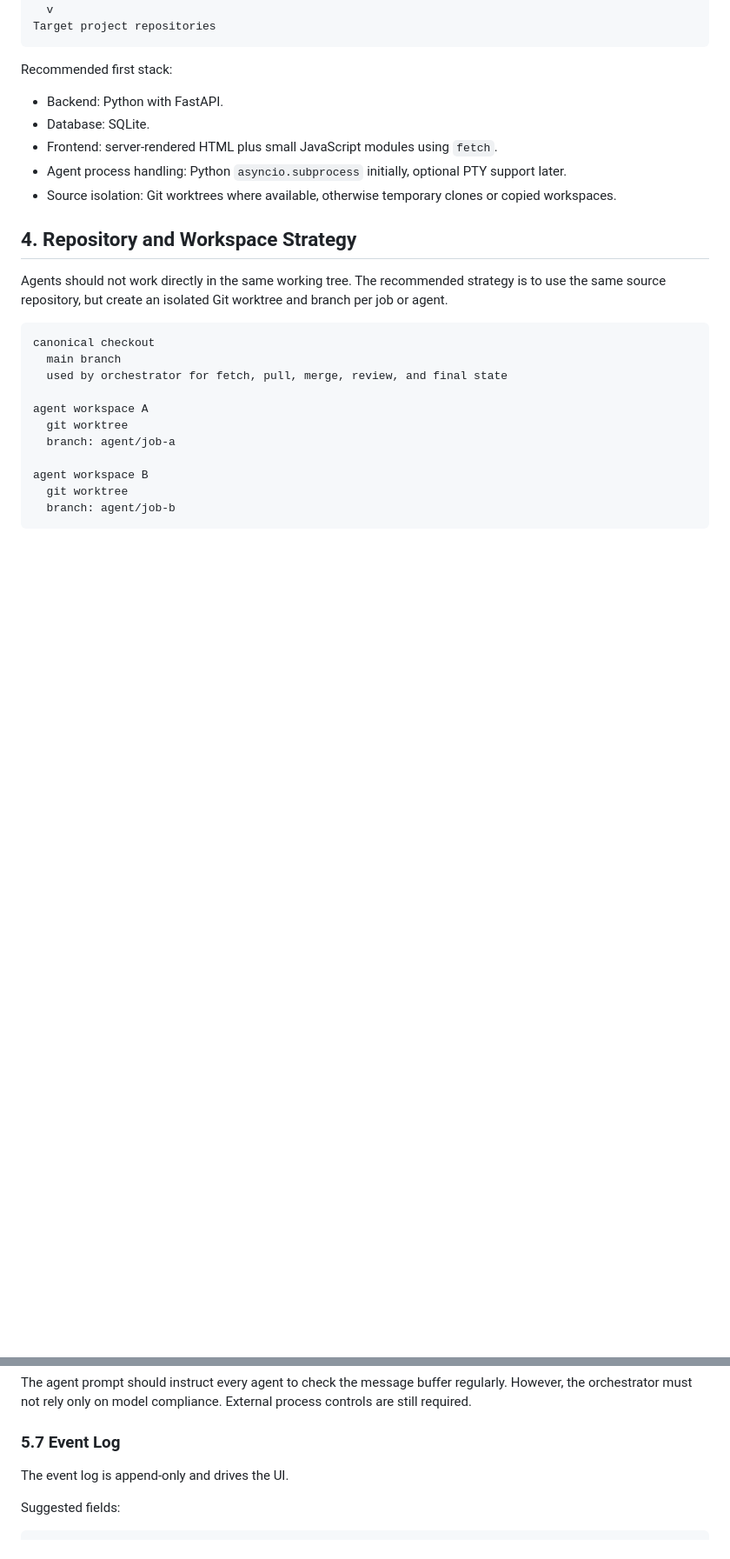
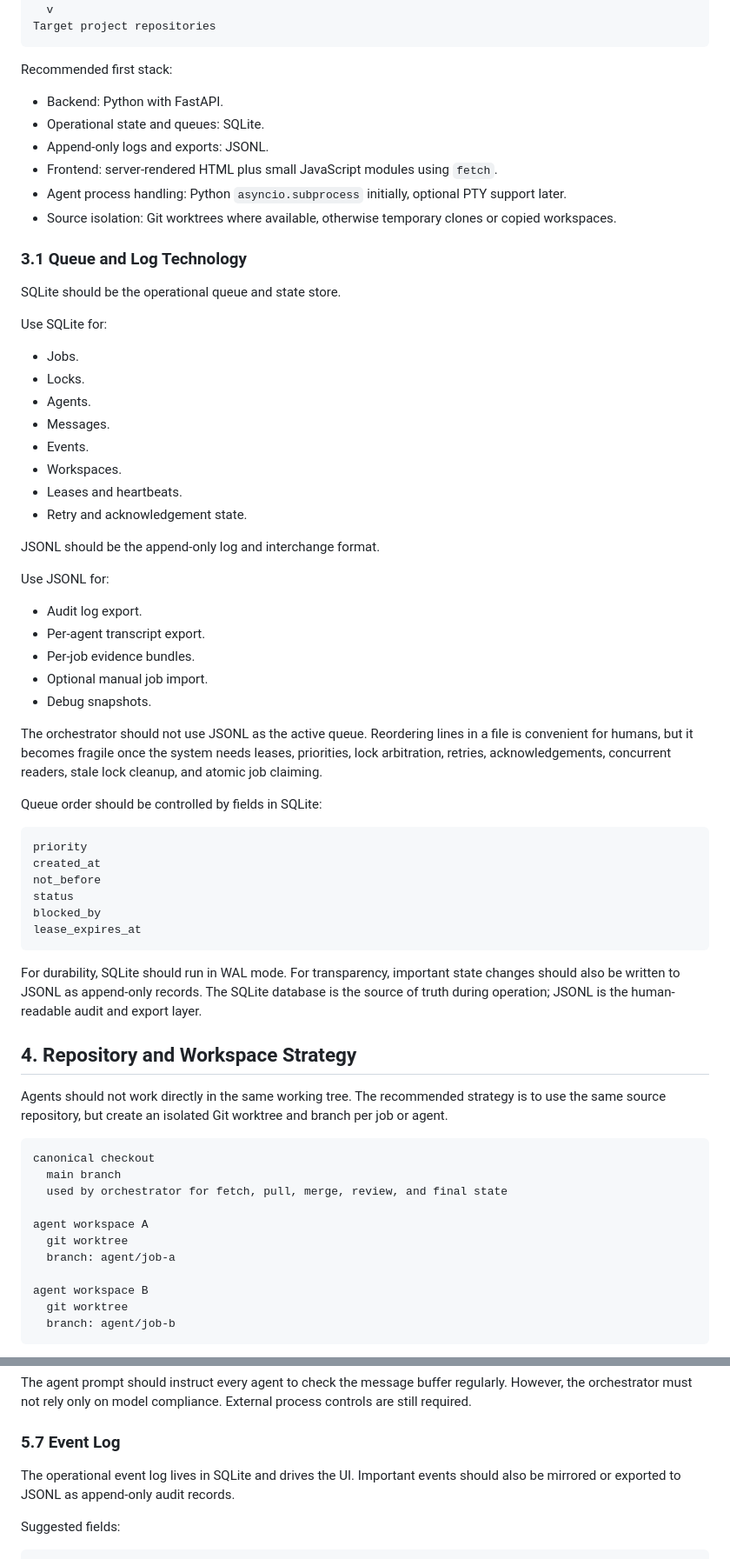
Before and after one commit to Tiwas/vibe-orchestrator, a Markdown page: PLAN.md, 2 parts joined by grey strips. Shown at 87% size. GitHub-like rendering; blank space fills up the shorter version.

Commit message:
Clarify queue and log storage choices

````diff
--- a/PLAN.md
+++ b/PLAN.md
@@ -43,10 +43,51 @@ Target project repositories
 Recommended first stack:
 
 - Backend: Python with FastAPI.
-- Database: SQLite.
+- Operational state and queues: SQLite.
+- Append-only logs and exports: JSONL.
 - Frontend: server-rendered HTML plus small JavaScript modules using `fetch`.
 - Agent process handling: Python `asyncio.subprocess` initially, optional PTY support later.
 - Source isolation: Git worktrees where available, otherwise temporary clones or copied workspaces.
+
+### 3.1 Queue and Log Technology
+
+SQLite should be the operational queue and state store.
+
+Use SQLite for:
+
+- Jobs.
+- Locks.
+- Agents.
+- Messages.
+- Events.
+- Workspaces.
+- Leases and heartbeats.
+- Retry and acknowledgement state.
+
+JSONL should be the append-only log and interchange format.
+
+Use JSONL for:
+
+- Audit log export.
+- Per-agent transcript export.
+- Per-job evidence bundles.
+- Optional manual job import.
+- Debug snapshots.
+
+The orchestrator should not use JSONL as the active queue. Reordering lines in a file is convenient for humans, but it becomes fragile once the system needs leases, priorities, lock arbitration, retries, acknowledgements, concurrent readers, stale lock cleanup, and atomic job claiming.
+
+Queue order should be controlled by fields in SQLite:
+
+```text
+priority
+created_at
+not_before
+status
+blocked_by
+lease_expires_at
+```
+
+For durability, SQLite should run in WAL mode. For transparency, important state changes should also be written to JSONL as append-only records. The SQLite database is the source of truth during operation; JSONL is the human-readable audit and export layer.
 
 ## 4. Repository and Workspace Strategy
 
@@ -388,7 +429,7 @@ The agent prompt should instruct every agent to check the message buffer regular
 
 ### 5.7 Event Log
 
-The event log is append-only and drives the UI.
+The operational event log lives in SQLite and drives the UI. Important events should also be mirrored or exported to JSONL as append-only audit records.
 
 Suggested fields:
 
````
Also changed, not shown: other parts of PLAN.md (+1 -1 lines).
